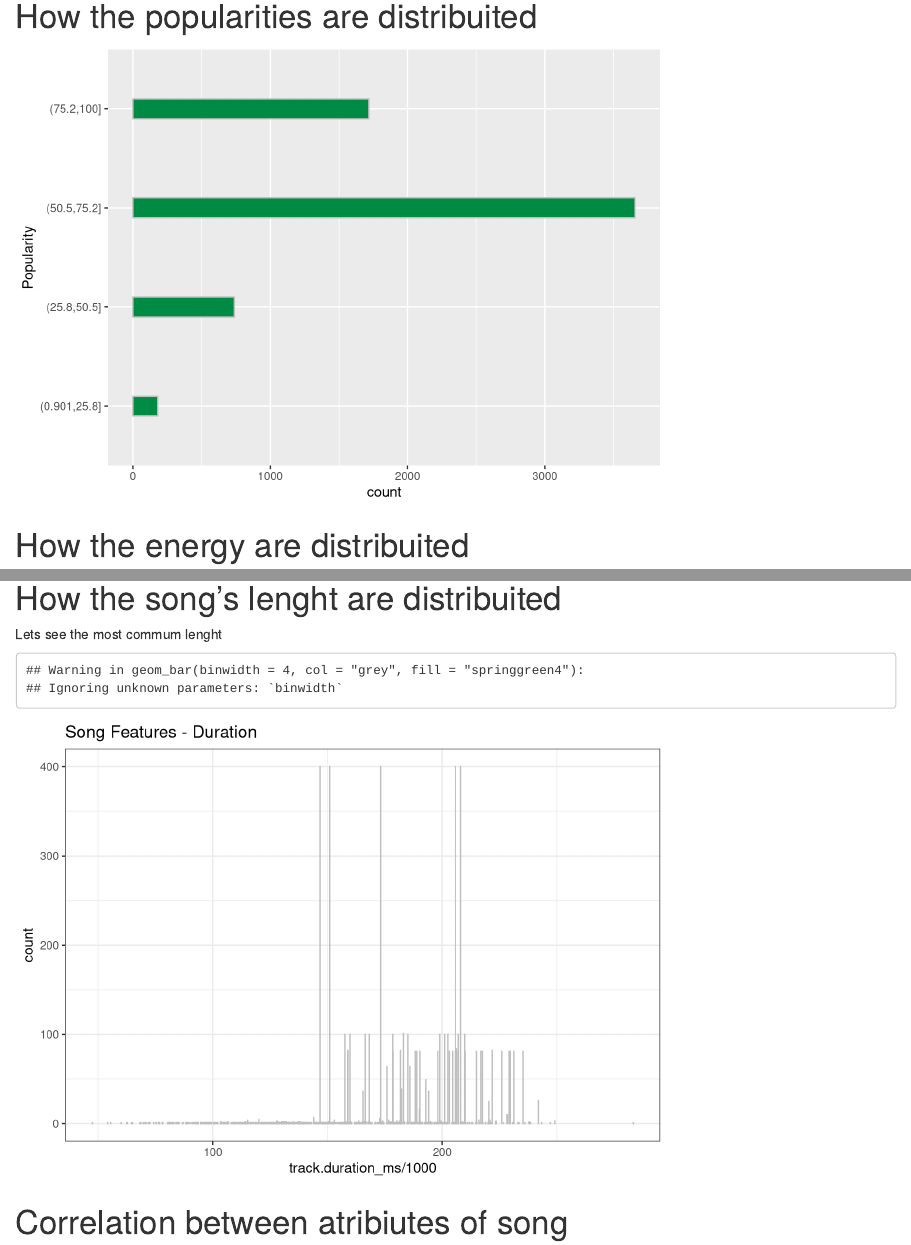
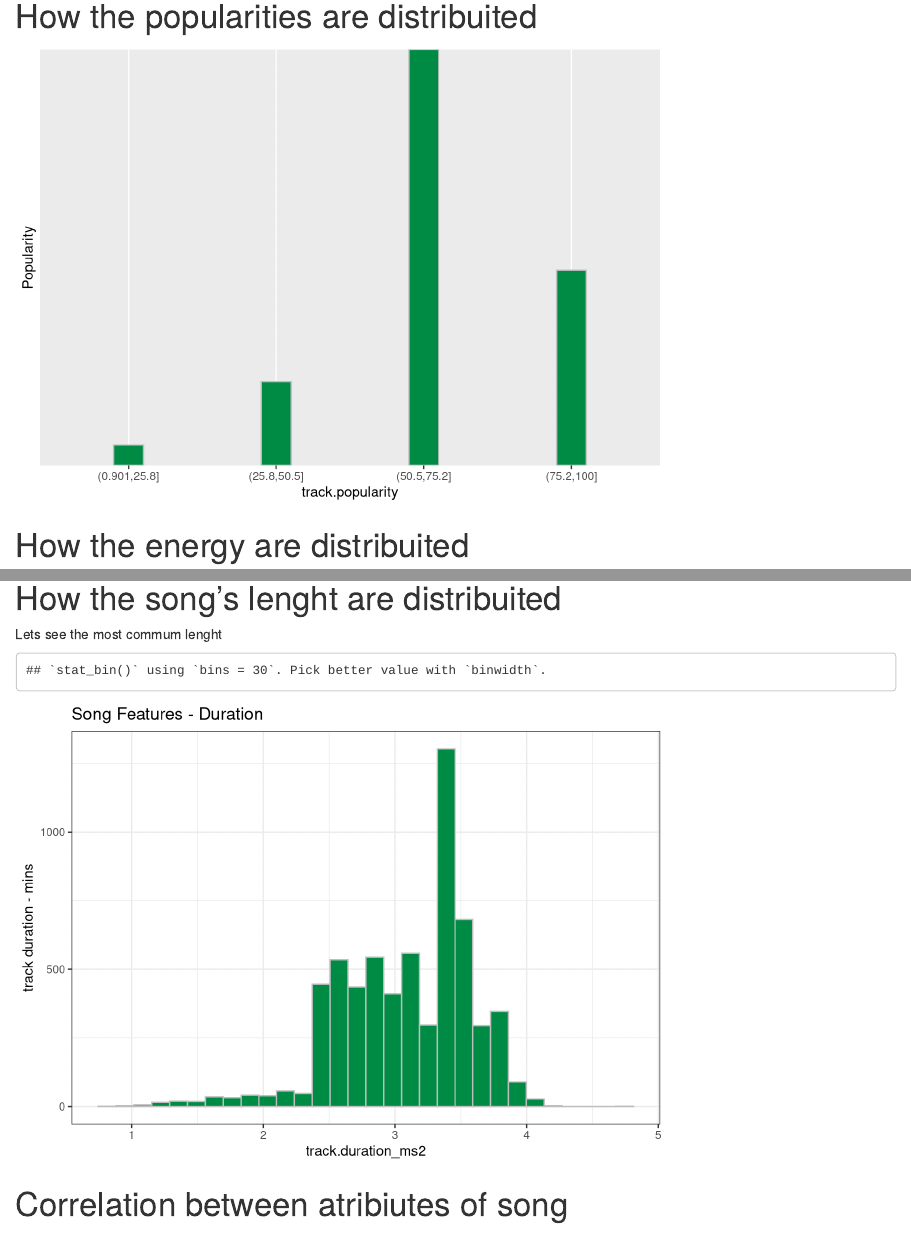
Before and after one commit to kmatusz/spotify_playlist, an R Markdown document (report.Rmd): the page in a window 1100 px wide, from 2440 px down, and a second part further down, joined at a grey line. Rendered offline with R 4.5, knitr and Pandoc, with nearby package versions.

Commit message:
Add files via upload

````diff
--- a/report.Rmd
+++ b/report.Rmd
@@ -59,7 +59,7 @@ datatable(name)
 library(dplyr)
 playlist_audio_features$track.popularity <- cut(playlist_audio_features$track.popularity, breaks = 4)
 playlist_audio_features %>%
-  ggplot( aes(x=track.popularity ))+
+  ggplot( aes(y=track.popularity ))+
   geom_bar(width=0.2,col="grey", fill="springgreen4") +
   coord_flip() +
   scale_x_discrete(name="Popularity")  + theme_gray()
@@ -82,11 +82,11 @@ Lets see the most commum lenght
 
 ```{r, echo=FALSE}
 
- playlist_audio_features %>%
-      ggplot( aes(y=track.duration_ms/1000))+
-      geom_bar(binwidth=4, col="grey", fill="springgreen4") +
+ playlist_audio_features%>% mutate(track.duration_ms2 = track.duration_ms/1000/60) %>%
+      ggplot( aes(y=track.duration_ms2))+
+      geom_histogram(col="grey", fill="springgreen4") +
       coord_flip() +
-      labs(title = "Song Features - Duration") +
+      labs(title = "Song Features - Duration", x = 'track duration - mins') +
       theme_bw()
 
 ```
````
Also changed, not shown: report.Rmd (2 more changed lines).
